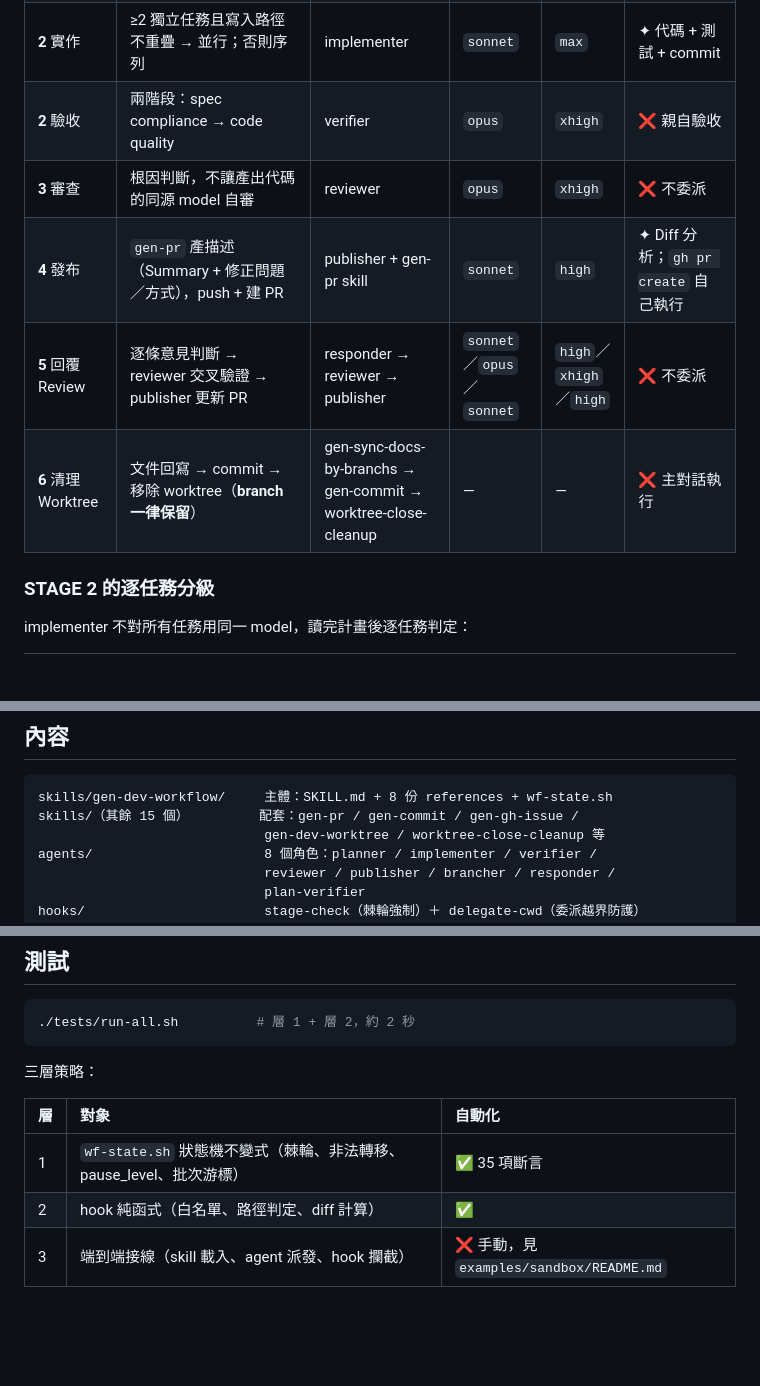
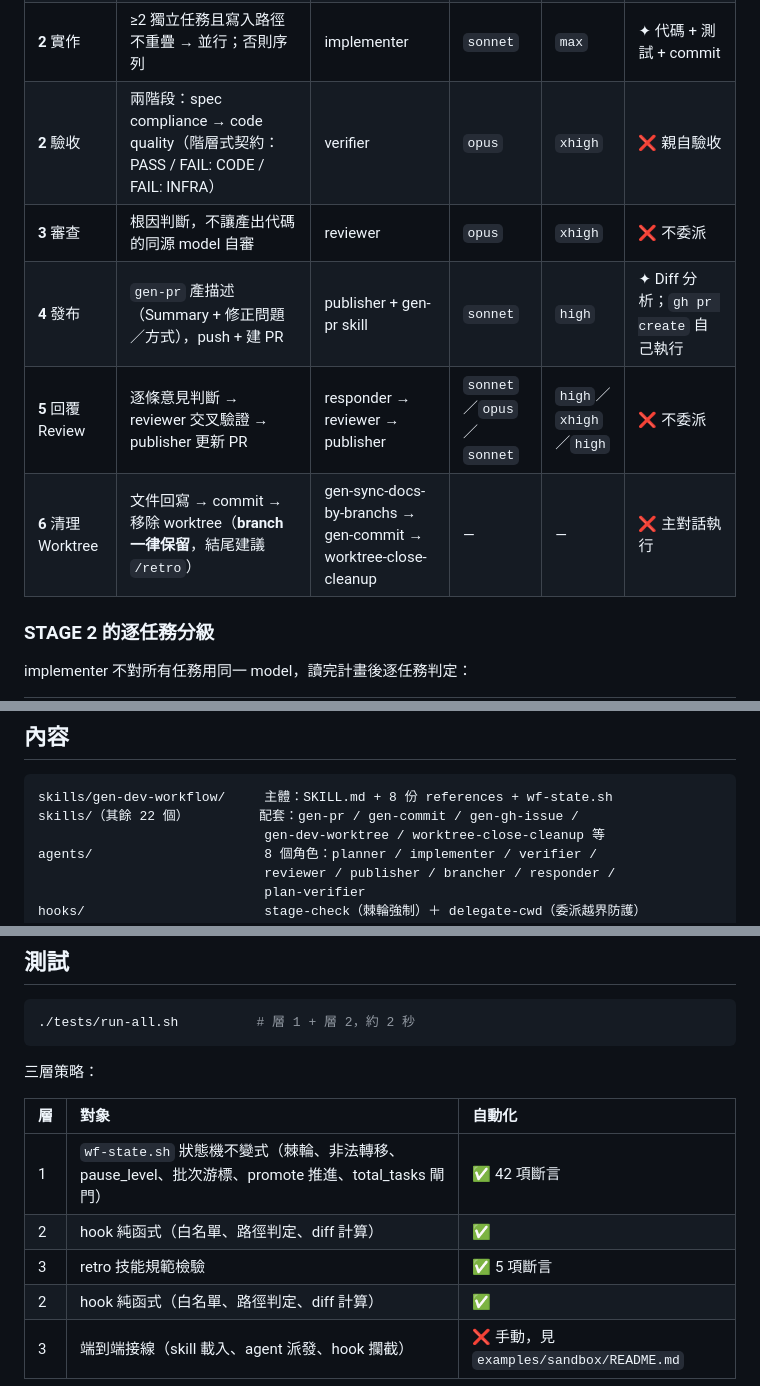
Before and after one commit to Yomiamy/gen-dev-workflow, a Markdown page: README.zh-TW.md, 3 parts joined by grey strips. GitHub-like rendering; blank space fills up the shorter version.

Commit message:
docs(readme): update stage tables with verifier three-state contract and retro skill

````diff
--- a/README.zh-TW.md
+++ b/README.zh-TW.md
@@ -40,11 +40,11 @@ STAGE 0·grill 位於 `init` 之後、planner 派發之前，本身是對話往
 | **0b** 實作計畫與初審 | 資料結構、檔案異動、任務拆分 → `docs/plans/`；`plan-verifier` 獨立 Opus 對抗初審（READY/REVISE 二值契約） | planner + plan-verifier | `opus` | `xhigh` | ❌ 不委派 |
 | **1** Issue + Worktree | Issue body 五區段 zh-tw；依 `gen-dev-worktree` 規則建 worktree + branch | gen-gh-issue skill + brancher | `sonnet` | `high` | ✦ `gh issue create`、`git worktree add` |
 | **2** 實作 | ≥2 獨立任務且寫入路徑不重疊 → 並行；否則序列 | implementer | `sonnet` | `max` | ✦ 代碼 + 測試 + commit |
-| **2** 驗收 | 兩階段：spec compliance → code quality | verifier | `opus` | `xhigh` | ❌ 親自驗收 |
+| **2** 驗收 | 兩階段：spec compliance → code quality（階層式契約：PASS / FAIL: CODE / FAIL: INFRA） | verifier | `opus` | `xhigh` | ❌ 親自驗收 |
 | **3** 審查 | 根因判斷，不讓產出代碼的同源 model 自審 | reviewer | `opus` | `xhigh` | ❌ 不委派 |
 | **4** 發布 | `gen-pr` 產描述（Summary + 修正問題／方式），push + 建 PR | publisher + gen-pr skill | `sonnet` | `high` | ✦ Diff 分析；`gh pr create` 自己執行 |
 | **5** 回覆 Review | 逐條意見判斷 → reviewer 交叉驗證 → publisher 更新 PR | responder → reviewer → publisher | `sonnet`／`opus`／`sonnet` | `high`／`xhigh`／`high` | ❌ 不委派 |
-| **6** 清理 Worktree | 文件回寫 → commit → 移除 worktree（**branch 一律保留**） | gen-sync-docs-by-branchs → gen-commit → worktree-close-cleanup | — | — | ❌ 主對話執行 |
+| **6** 清理 Worktree | 文件回寫 → commit → 移除 worktree（**branch 一律保留**，結尾建議 `/retro`） | gen-sync-docs-by-branchs → gen-commit → worktree-close-cleanup | — | — | ❌ 主對話執行 |
 
 ### STAGE 2 的逐任務分級
 
@@ -90,7 +90,7 @@ implementer 不對所有任務用同一 model，讀完計畫後逐任務判定
 
 ```
 skills/gen-dev-workflow/     主體：SKILL.md + 8 份 references + wf-state.sh
-skills/（其餘 15 個）         配套：gen-pr / gen-commit / gen-gh-issue /
+skills/（其餘 22 個）         配套：gen-pr / gen-commit / gen-gh-issue /
                              gen-dev-worktree / worktree-close-cleanup 等
 agents/                      8 個角色：planner / implementer / verifier /
                              reviewer / publisher / brancher / responder /
@@ -111,7 +111,9 @@ docs/diagrams/               編排流程互動圖（.workflow.json 原始規格
 
 | 層 | 對象 | 自動化 |
 |:--|:--|:--|
-| 1 | `wf-state.sh` 狀態機不變式（棘輪、非法轉移、pause_level、批次游標） | ✅ 35 項斷言 |
+| 1 | `wf-state.sh` 狀態機不變式（棘輪、非法轉移、pause_level、批次游標、promote 推進、total_tasks 閘門） | ✅ 42 項斷言 |
+| 2 | hook 純函式（白名單、路徑判定、diff 計算） | ✅ |
+| 3 | retro 技能規範檢驗 | ✅ 5 項斷言 |
 | 2 | hook 純函式（白名單、路徑判定、diff 計算） | ✅ |
 | 3 | 端到端接線（skill 載入、agent 派發、hook 攔截） | ❌ 手動，見 `examples/sandbox/README.md` |
 
````
Also changed, not shown: README.md (+2 -2 lines).
